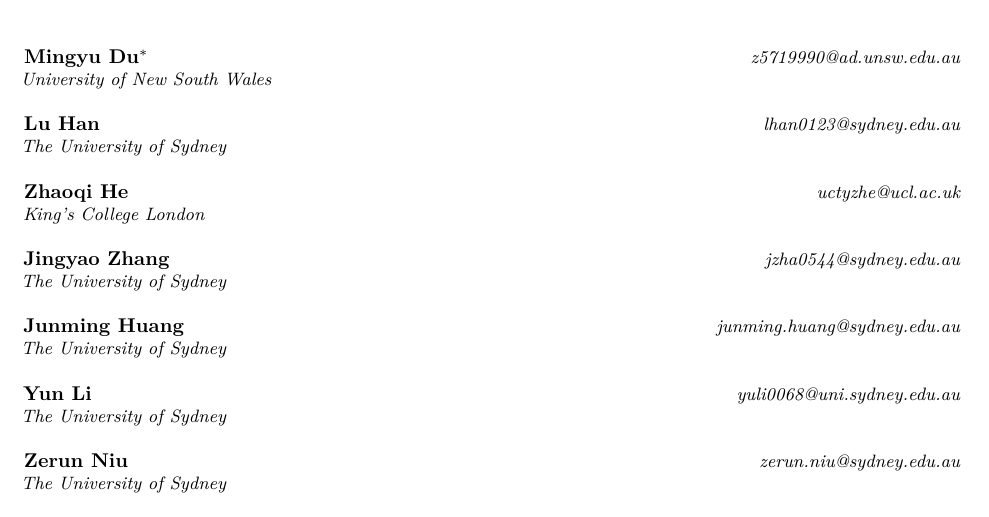
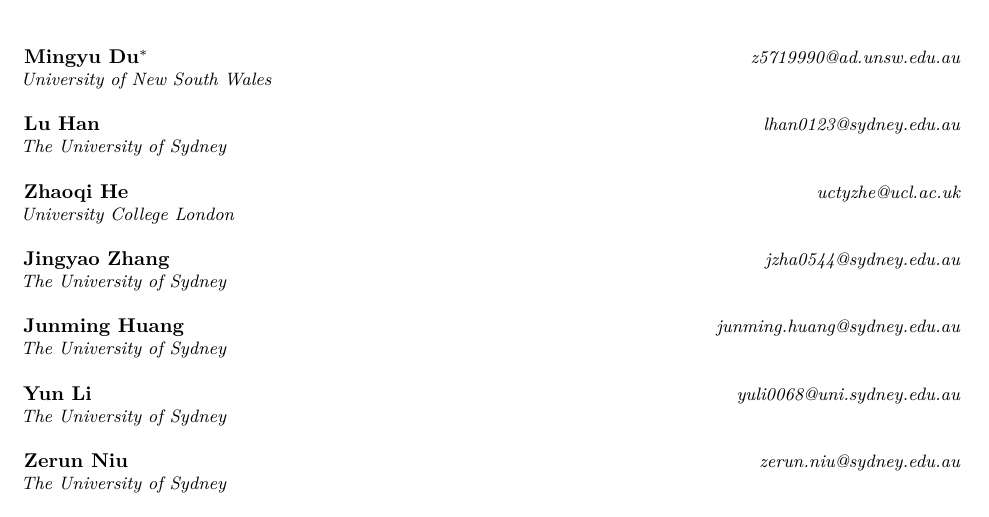
Before and after one commit to dumingyu2004/silent-unpairing-tmlr2026, a LaTeX paper (paper_tmlr/main.tex): part of page 1 of 45, cut so that both start at the same text. Compiled offline with pdfLaTeX.

Commit message:
Set Zhaoqi He's affiliation to University College London
Co-Authored-By: Claude Opus 5.5 <noreply@anthropic.com>

```diff
--- a/paper_tmlr/main.tex
+++ b/paper_tmlr/main.tex
@@ -202,7 +202,7 @@
       \addr The University of Sydney
       \AND
       \name Zhaoqi He \email uctyzhe@ucl.ac.uk \\
-      \addr King's College London
+      \addr University College London
       \AND
       \name Jingyao Zhang \email jzha0544@sydney.edu.au \\
       \addr The University of Sydney
```
Also changed, not shown: paper_tmlr/main.pdf.
